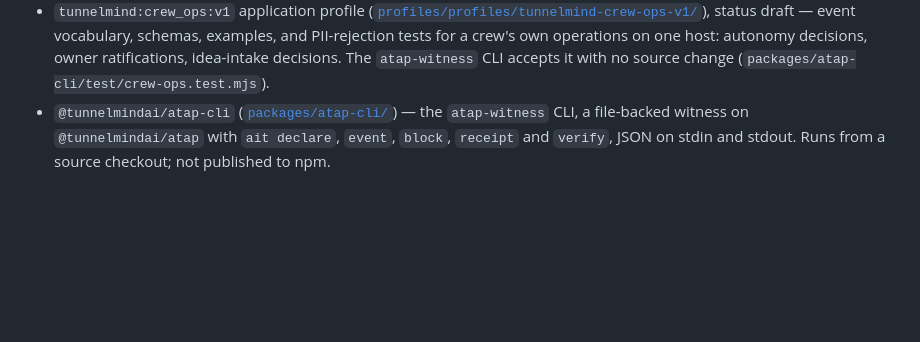
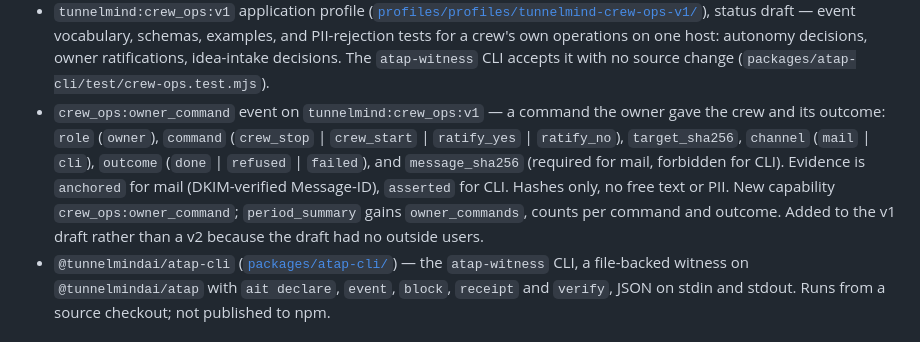
Before and after one commit to TunnelMind/atap, a Markdown page: CHANGELOG.md, the part around the change. Drawn GitHub-style; blank space fills up the shorter version.

Commit message:
docs(crew): B503 profile.md + CHANGELOG: the event, why it exists, and
The diff is docs only, in exactly the two allowed files. Every fact in it matches witness-events.schema.json $defs/owner_command: the required fields, the role, command, channel and outcome enums, and the allOf rules (mail needs anchored evidence and message_sha256; cli needs asserted and must not carry message_sha256). It also matches capabilities.json, period-summary.schema.json owner_commands (per command, counts of done/refused/failed) and the owner_command cases in tests/pii-rejection.json. profile.md explains why the event exists and says it was added to the v1 draft before any outside use. The CHANGELOG bullet states the same facts and nothing beyond the schema. I ran the full verify command myself: exit 0.

Task: - [ ] B503 profile.md + CHANGELOG: the event, why it exists, and that the v1 draft gained it before any
Run: a5b-owner-command (supervisor + coder + QA)

Co-Authored-By: Claude <noreply@anthropic.com>

```diff
--- a/CHANGELOG.md
+++ b/CHANGELOG.md
@@ -53,6 +53,16 @@ All notable changes to ATAP are recorded here.
   for a crew's own operations on one host: autonomy decisions, owner
   ratifications, idea-intake decisions. The `atap-witness` CLI accepts it with
   no source change (`packages/atap-cli/test/crew-ops.test.mjs`).
+- `crew_ops:owner_command` event on `tunnelmind:crew_ops:v1` — a command the
+  owner gave the crew and its outcome: `role` (`owner`), `command`
+  (`crew_stop` | `crew_start` | `ratify_yes` | `ratify_no`), `target_sha256`,
+  `channel` (`mail` | `cli`), `outcome` (`done` | `refused` | `failed`), and
+  `message_sha256` (required for mail, forbidden for CLI). Evidence is
+  `anchored` for mail (DKIM-verified Message-ID), `asserted` for CLI. Hashes
+  only, no free text or PII. New capability `crew_ops:owner_command`;
+  `period_summary` gains `owner_commands`, counts per command and outcome.
+  Added to the v1 draft rather than a v2 because the draft had no outside
+  users.
 - `@tunnelmindai/atap-cli` ([`packages/atap-cli/`](./packages/atap-cli/)) —
   the `atap-witness` CLI, a file-backed witness on `@tunnelmindai/atap` with
   `ait declare`, `event`, `block`, `receipt` and `verify`, JSON on stdin and
```
Also changed, not shown: 1 other file.
